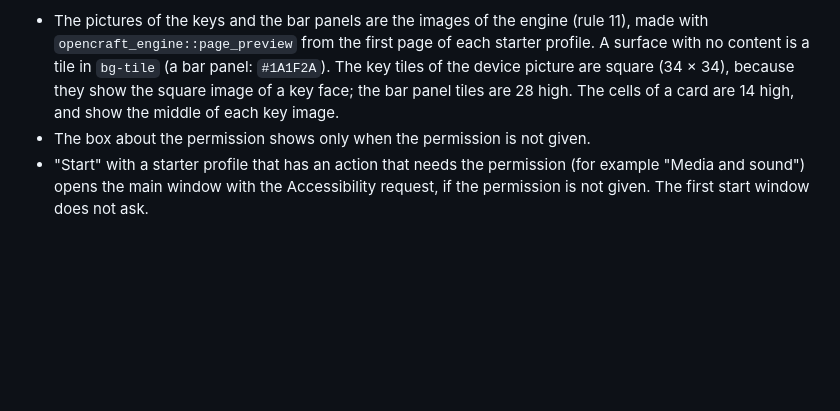
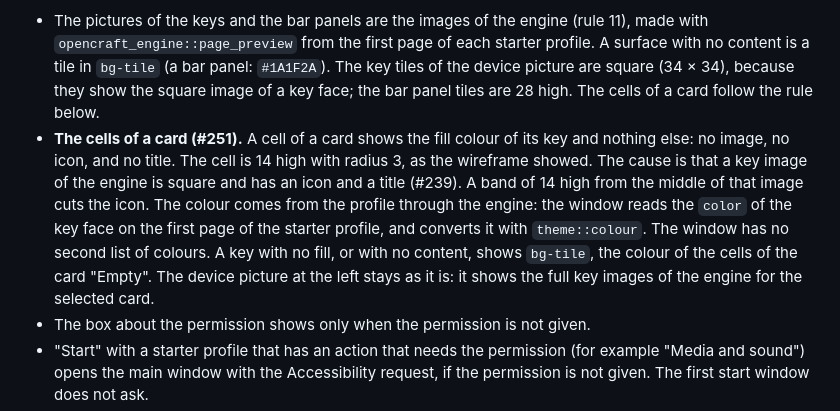
Before and after one commit to shantanugoel/OpenCraft, a Markdown page: docs/decisions/0029-window-layout.md, the part around the change. Drawn GitHub-style; blank space fills up the shorter version.

```diff
--- a/docs/decisions/0029-window-layout.md
+++ b/docs/decisions/0029-window-layout.md
@@ -1375,8 +1375,19 @@ Note (2026-11-13), from the work of #196. The code does this:
   of each starter profile. A surface with no content is a tile in
   `bg-tile` (a bar panel: `#1A1F2A`). The key tiles of the device picture
   are square (34 × 34), because they show the square image of a key face;
-  the bar panel tiles are 28 high. The cells of a card are 14 high, and show
-  the middle of each key image.
+  the bar panel tiles are 28 high. The cells of a card follow the rule
+  below.
+- **The cells of a card (#251).** A cell of a card shows the fill colour of
+  its key and nothing else: no image, no icon, and no title. The cell is
+  14 high with radius 3, as the wireframe showed. The cause is that a key
+  image of the engine is square and has an icon and a title (#239). A band of
+  14 high from the middle of that image cuts the icon. The colour comes from
+  the profile through the engine: the window reads the `color` of the key
+  face on the first page of the starter profile, and converts it with
+  `theme::colour`. The window has no second list of colours. A key with no
+  fill, or with no content, shows `bg-tile`, the colour of the cells of the
+  card "Empty". The device picture at the left stays as it is: it shows the
+  full key images of the engine for the selected card.
 - The box about the permission shows only when the permission is not given.
 - "Start" with a starter profile that has an action that needs the
   permission (for example "Media and sound") opens the main window with the
```
Also changed, not shown: docs/user/images/starter-profiles.png, 3 other files.
